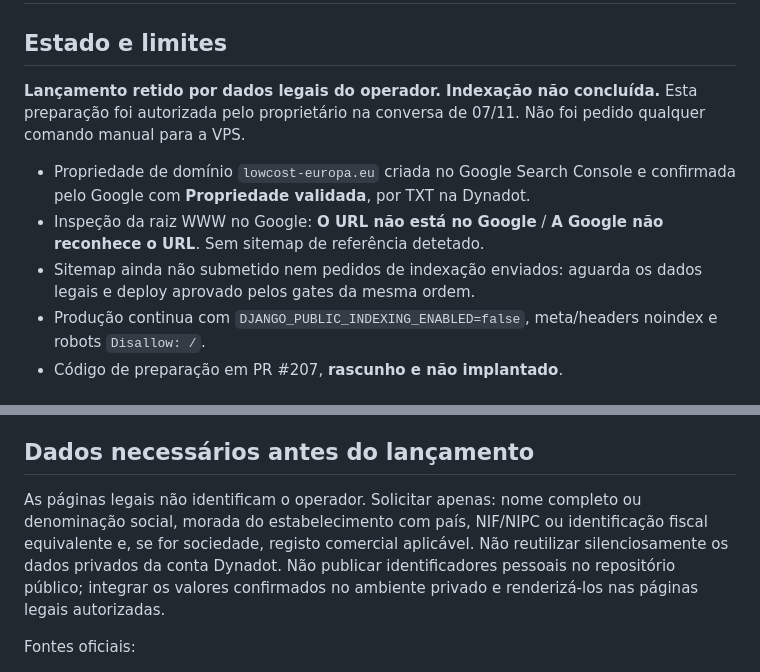
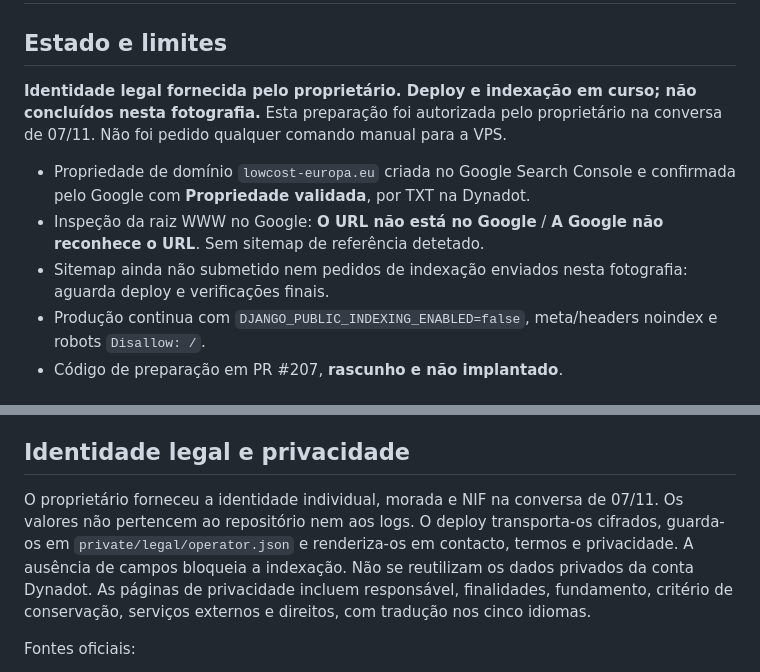
Before and after one commit to martaxi-boss/lowcost-europa, a Markdown page: docs/operations/indexing-readiness-20261107.md, 2 parts joined by grey strips. GitHub-like rendering.

Commit message:
Record operator confirmation and private legal configuration without personal identifiers

```diff
--- a/docs/operations/indexing-readiness-20261107.md
+++ b/docs/operations/indexing-readiness-20261107.md
@@ -2,13 +2,13 @@
 
 ## Estado e limites
 
-**Lançamento retido por dados legais do operador. Indexação não concluída.**
+**Identidade legal fornecida pelo proprietário. Deploy e indexação em curso; não concluídos nesta fotografia.**
 Esta preparação foi autorizada pelo proprietário na conversa de 07/11.
 Não foi pedido qualquer comando manual para a VPS.
 
 - Propriedade de domínio `lowcost-europa.eu` criada no Google Search Console e confirmada pelo Google com **Propriedade validada**, por TXT na Dynadot.
 - Inspeção da raiz WWW no Google: **O URL não está no Google** / **A Google não reconhece o URL**. Sem sitemap de referência detetado.
-- Sitemap ainda não submetido nem pedidos de indexação enviados: aguarda os dados legais e deploy aprovado pelos gates da mesma ordem.
+- Sitemap ainda não submetido nem pedidos de indexação enviados nesta fotografia: aguarda deploy e verificações finais.
 - Produção continua com `DJANGO_PUBLIC_INDEXING_ENABLED=false`, meta/headers noindex e robots `Disallow: /`.
 - Código de preparação em PR #207, **rascunho e não implantado**.
 
@@ -62,14 +62,14 @@ preços como observados e stock/prazos sujeitos a confirmação no parceiro.
 - Links afiliados qualificados com `rel="sponsored nofollow"`.
 - Testes de regressão para lançamento, hostname alternativo, rotas privadas e categoria retirada.
 
-## Dados necessários antes do lançamento
+## Identidade legal e privacidade
 
-As páginas legais não identificam o operador. Solicitar apenas:
-nome completo ou denominação social, morada do estabelecimento com país,
-NIF/NIPC ou identificação fiscal equivalente e, se for sociedade, registo comercial aplicável.
-Não reutilizar silenciosamente os dados privados da conta Dynadot.
-Não publicar identificadores pessoais no repositório público; integrar os valores
-confirmados no ambiente privado e renderizá-los nas páginas legais autorizadas.
+O proprietário forneceu a identidade individual, morada e NIF na conversa de 07/11.
+Os valores não pertencem ao repositório nem aos logs. O deploy transporta-os cifrados,
+guarda-os em `private/legal/operator.json` e renderiza-os em contacto, termos e privacidade.
+A ausência de campos bloqueia a indexação. Não se reutilizam os dados privados da conta Dynadot.
+As páginas de privacidade incluem responsável, finalidades, fundamento, critério de conservação,
+serviços externos e direitos, com tradução nos cinco idiomas.
 
 Fontes oficiais:
 - [DL 7/2004, artigo 10.º](https://diariodarepublica.pt/dr/legislacao-consolidada/decreto-lei/2004-73199154-73197494).
```
